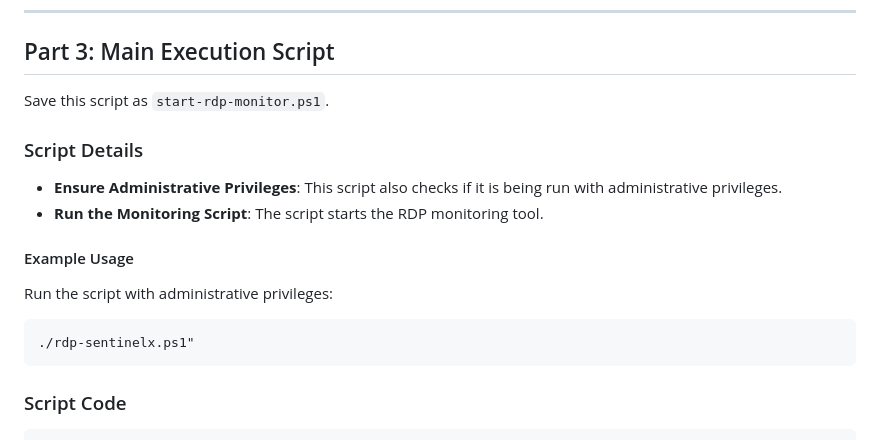
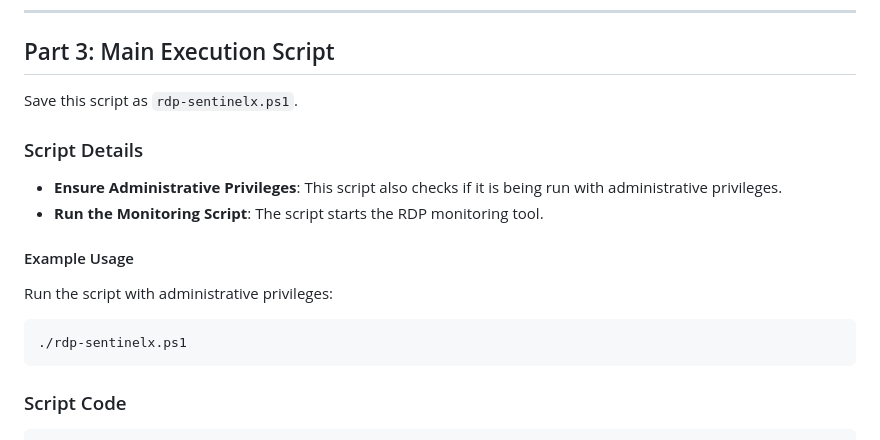
Before and after one commit to Lsam18/Sentinel-X, a Markdown page: README.md, the part around one of its changes. GitHub-like rendering.

````diff
--- a/README.md
+++ b/README.md
@@ -217,7 +217,7 @@ Write-Host "[CONFIGURATION COMPLETE] Configuration completed successfully." -For
 ---
 
 ## Part 3: Main Execution Script
-Save this script as `start-rdp-monitor.ps1`.
+Save this script as `rdp-sentinelx.ps1`.
 
 ### Script Details
 - **Ensure Administrative Privileges**: This script also checks if it is being run with administrative privileges.
@@ -226,7 +226,7 @@ Save this script as `start-rdp-monitor.ps1`.
 #### Example Usage
 Run the script with administrative privileges:
 ```powershell
-./rdp-sentinelx.ps1"
+./rdp-sentinelx.ps1
 ```
 
 ### Script Code
````
Also changed, not shown: other parts of README.md (+2 -2 lines).
